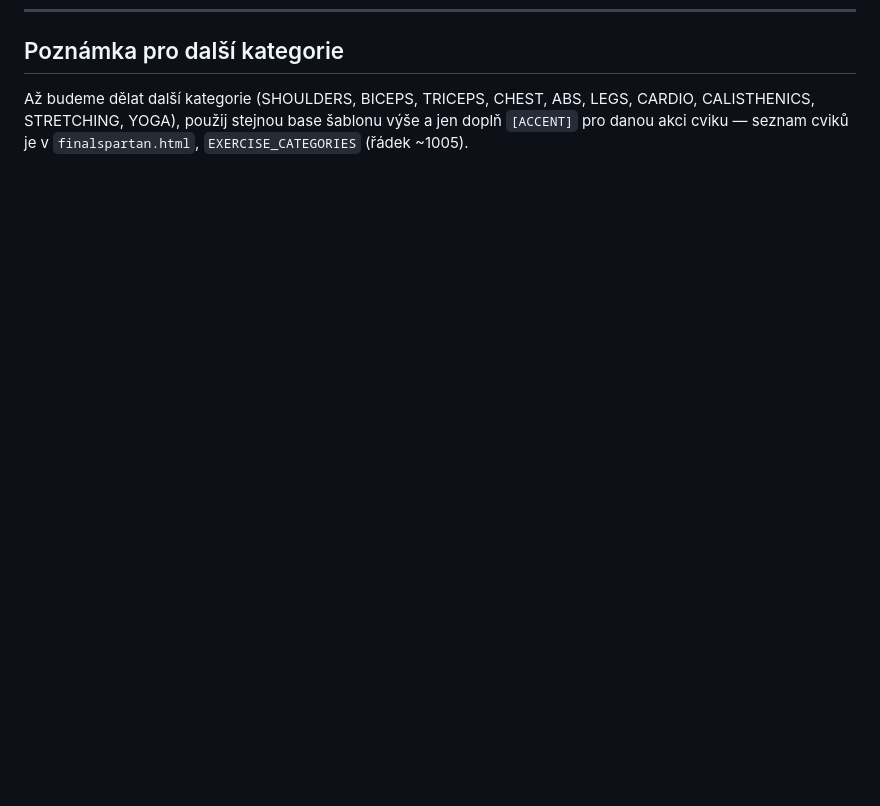
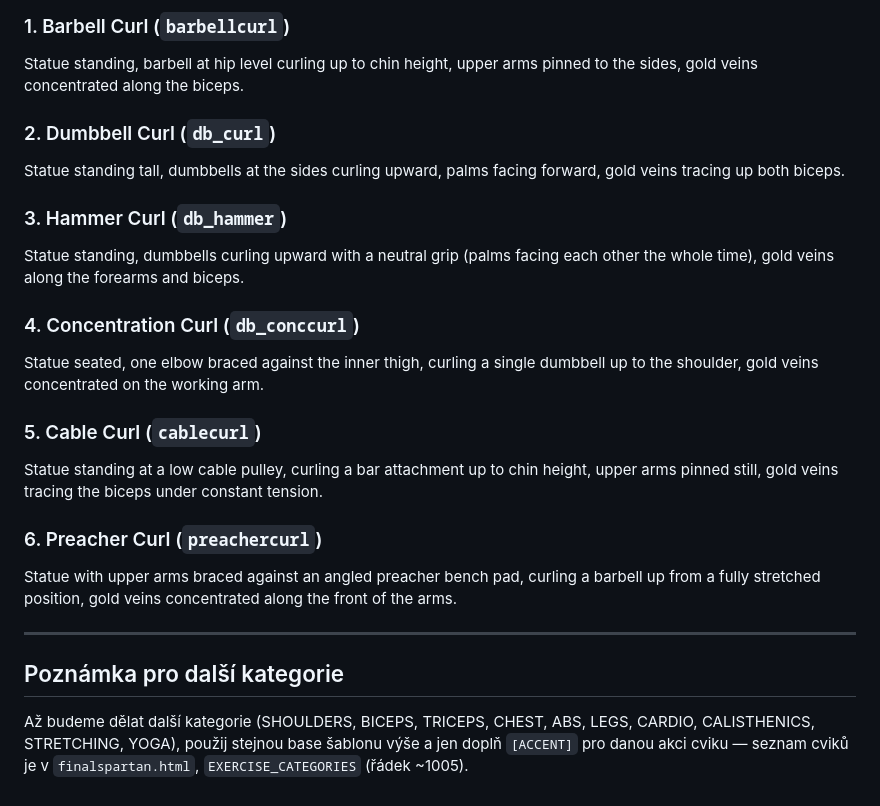
Before and after one commit to biostanda-create/sparta-pantheon, a Markdown page: docs/exercise-prompts.md, the part around one of its changes. Drawn GitHub-style; blank space fills up the shorter version.

```diff
--- a/docs/exercise-prompts.md
+++ b/docs/exercise-prompts.md
@@ -145,3 +207,33 @@ the hands and forearms.
+### 1. Barbell Curl (`barbellcurl`)
+Statue standing, barbell at hip level curling up to chin height, upper
+arms pinned to the sides, gold veins concentrated along the biceps.
+
+### 2. Dumbbell Curl (`db_curl`)
+Statue standing tall, dumbbells at the sides curling upward, palms
+facing forward, gold veins tracing up both biceps.
+
+### 3. Hammer Curl (`db_hammer`)
+Statue standing, dumbbells curling upward with a neutral grip (palms
+facing each other the whole time), gold veins along the forearms and
+biceps.
+
+### 4. Concentration Curl (`db_conccurl`)
+Statue seated, one elbow braced against the inner thigh, curling a
+single dumbbell up to the shoulder, gold veins concentrated on the
+working arm.
+
+### 5. Cable Curl (`cablecurl`)
+Statue standing at a low cable pulley, curling a bar attachment up to
+chin height, upper arms pinned still, gold veins tracing the biceps
+under constant tension.
+
+### 6. Preacher Curl (`preachercurl`)
+Statue with upper arms braced against an angled preacher bench pad,
+curling a barbell up from a fully stretched position, gold veins
+concentrated along the front of the arms.
+
+---
+
 ## Poznámka pro další kategorie
 Až budeme dělat další kategorie (SHOULDERS, BICEPS, TRICEPS, CHEST, ABS,
 LEGS, CARDIO, CALISTHENICS, STRETCHING, YOGA), použij stejnou base šablonu
```
Also changed, not shown: other parts of docs/exercise-prompts.md (+62 -0 lines).
